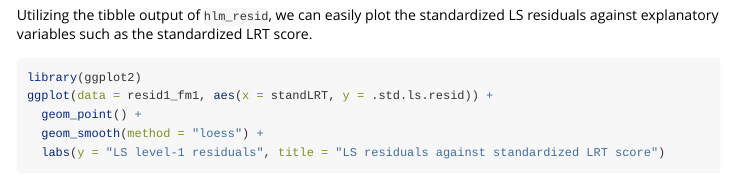
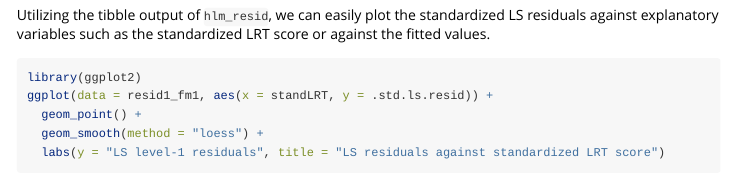
Before and after one commit to aloy/HLMdiag, an R Markdown document (vignettes/hlm_resid.Rmd): the page in a window 1100 px wide, from 2780 px down. Rendered offline with R 4.5, knitr and Pandoc, with nearby package versions; some code elsewhere in the file could not run offline.

Commit message:
updating vignette on new branch

````diff
--- a/vignettes/hlm_resid.Rmd
+++ b/vignettes/hlm_resid.Rmd
@@ -84,7 +84,7 @@ resid1_fm1 <- hlm_resid(fm1, level = 1, standardize = TRUE)
 resid1_fm1
 ```
 
-Utilizing the tibble output of `hlm_resid`, we can easily plot the standardized LS residuals against explanatory variables such as the standardized LRT score.
+Utilizing the tibble output of `hlm_resid`, we can easily plot the standardized LS residuals against explanatory variables such as the standardized LRT score or against the fitted values.
 ```{r}
 library(ggplot2)
 ggplot(data = resid1_fm1, aes(x = standLRT, y = .std.ls.resid)) +
````
